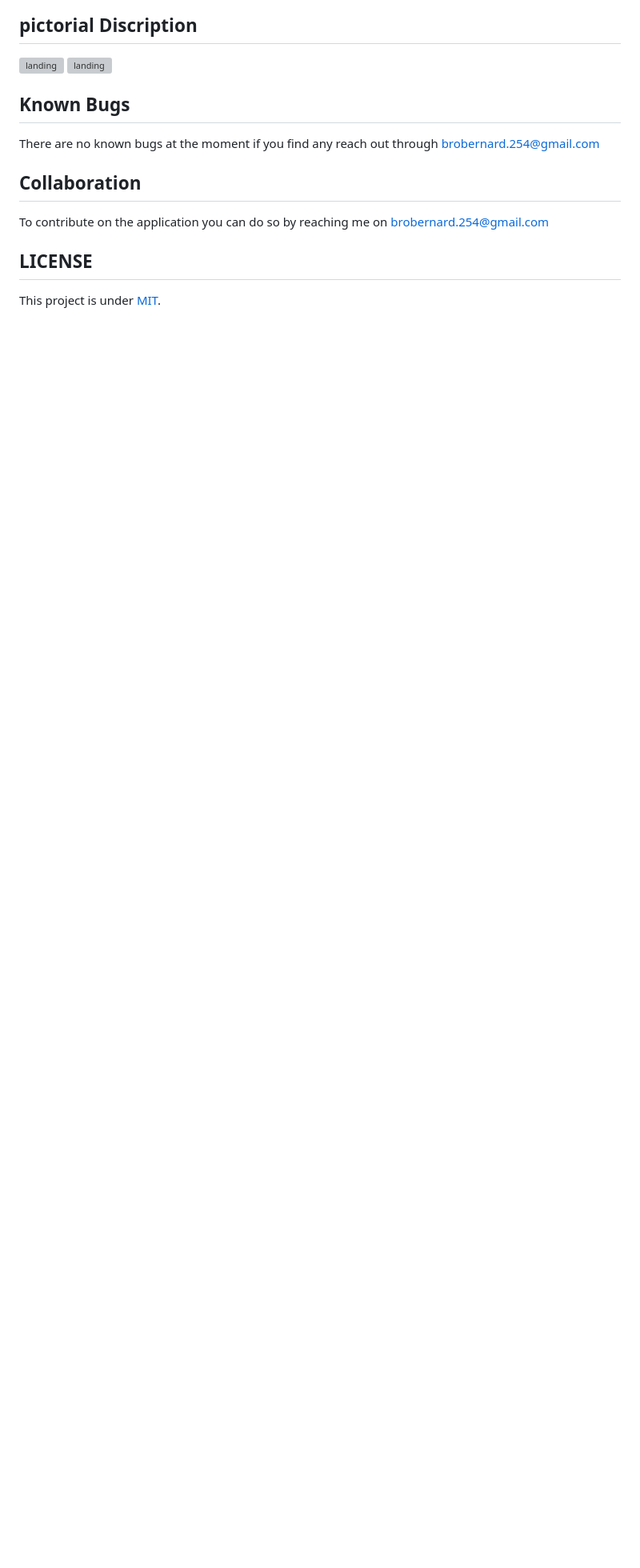
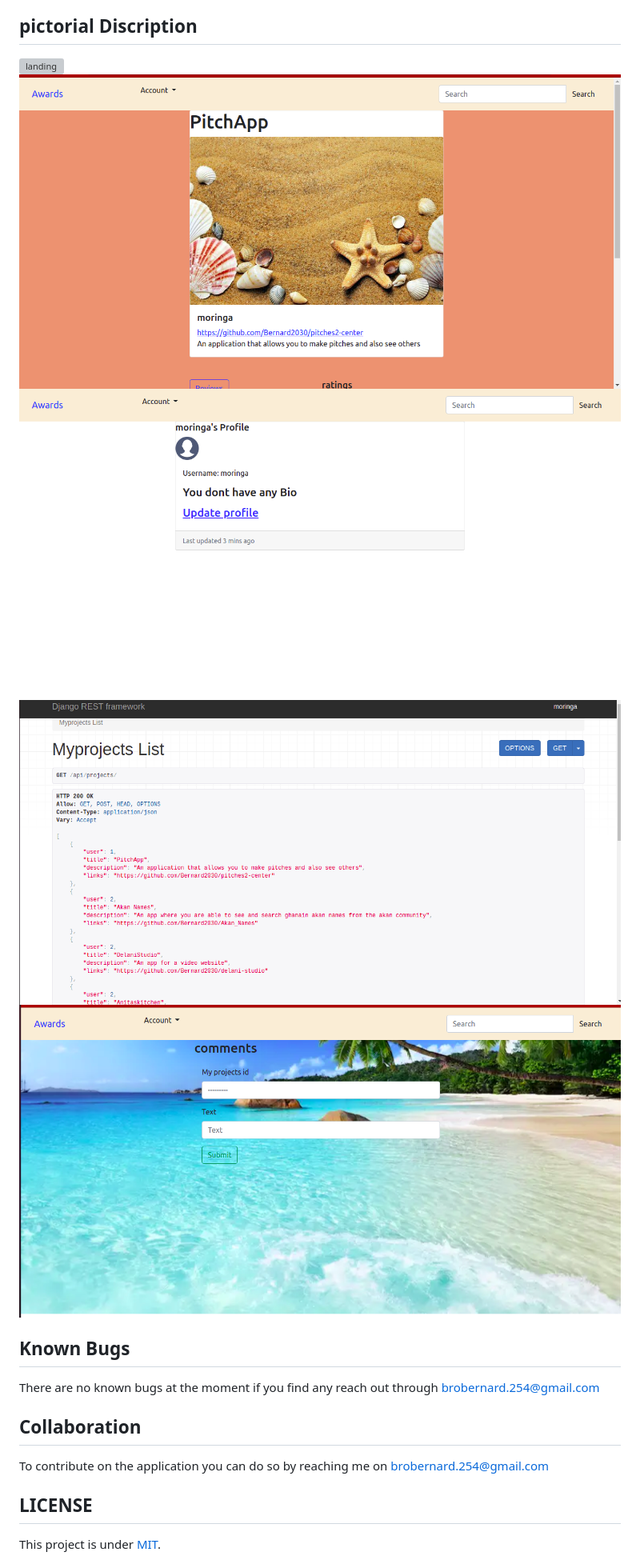
Before and after one commit to Bernard2030/awardsdjango, a Markdown page: README.md, the part around the change. Shown: that part at 80% size. Drawn GitHub-style; pictures changed too: images/comments.png (added), images/profile.png (added), images/restapi.png (added); blank space fills up the shorter version; grey boxes are pictures that could not be loaded.

Commit message:
add images to readme

```diff
--- a/README.md
+++ b/README.md
@@ -61,8 +61,11 @@ user story
 * View my profile page
 
 ## pictorial Discription
-<img src="image/start.png" alt="landing"/>
-<img src="image/comments.png" alt="landing"/>
+<img src="images/landingpage.png" alt="landing"/>
+<img src="images/singleimage.png" alt="singlepage"/>
+<img src="images/profile.png" alt="profile"/>
+<img src="images/restapi.png" alt="restapi"/>
+<img src="images/comments.png" alt="comments"/>
 
 
 
```
Also changed, not shown: 2 other files.
